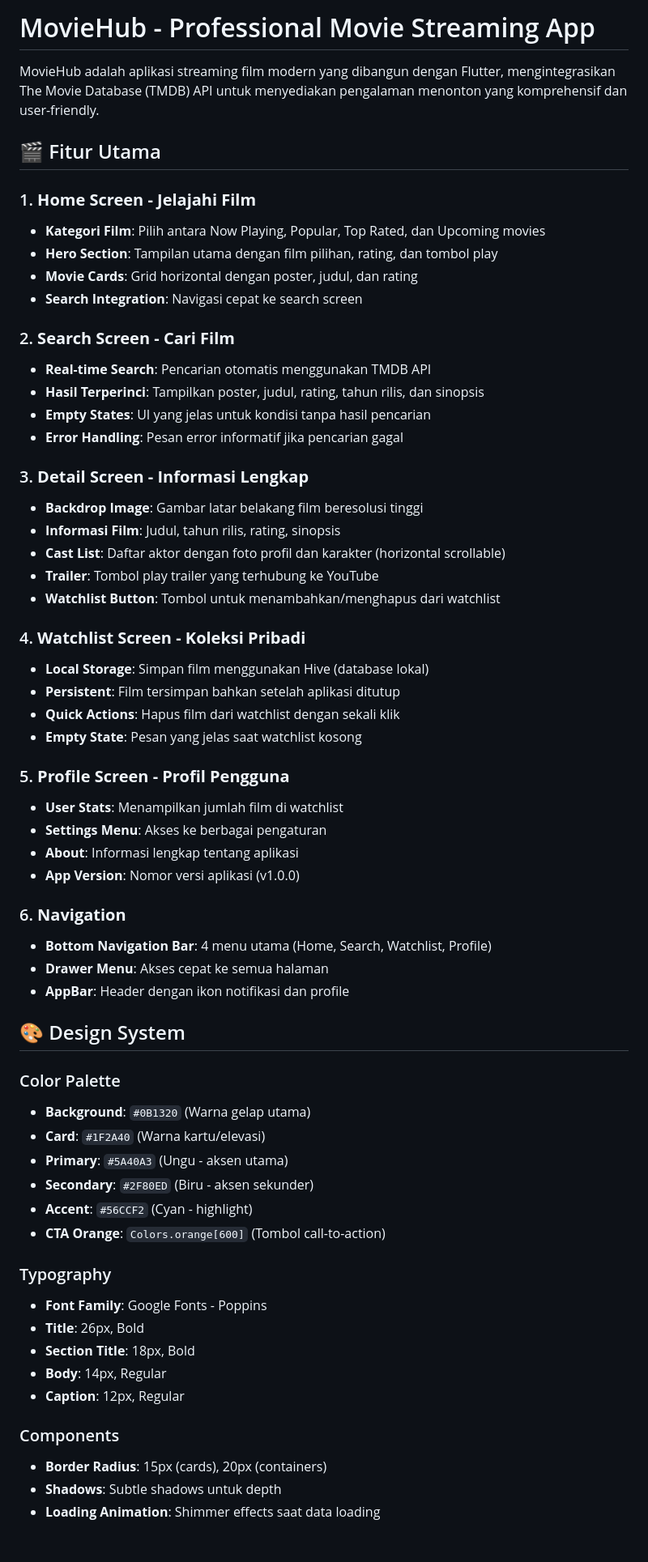
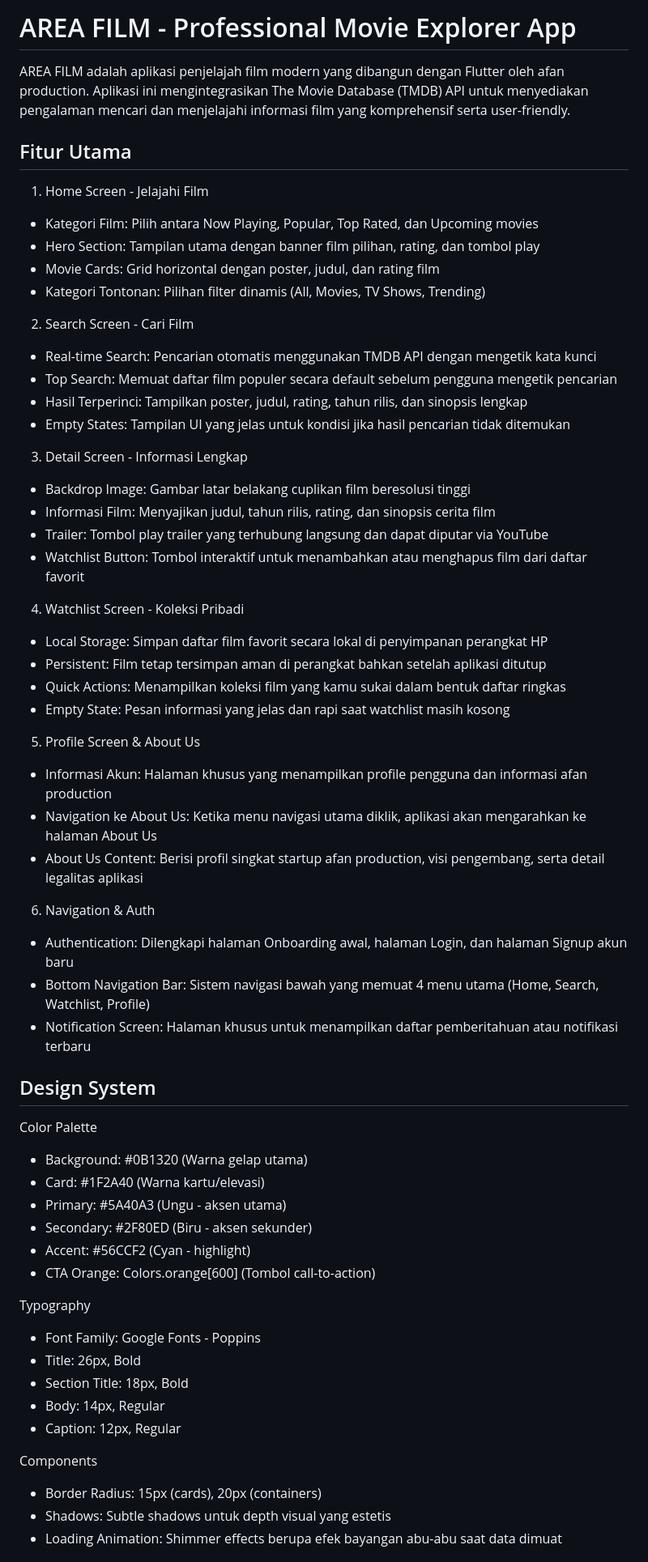
Before and after one commit to AnitaFajrianti/area_film_uas, a Markdown page: README.md, the part around one of its changes. Shown at 81% size. Drawn GitHub-style.

Commit message:
Update README.md sesuai project asli AREA FILM

```diff
--- a/README.md
+++ b/README.md
@@ -1,64 +1,62 @@
-# MovieHub - Professional Movie Streaming App
+# AREA FILM - Professional Movie Explorer App
 
-MovieHub adalah aplikasi streaming film modern yang dibangun dengan Flutter, mengintegrasikan The Movie Database (TMDB) API untuk menyediakan pengalaman menonton yang komprehensif dan user-friendly.
+AREA FILM adalah aplikasi penjelajah film modern yang dibangun dengan Flutter oleh afan production. Aplikasi ini mengintegrasikan The Movie Database (TMDB) API untuk menyediakan pengalaman mencari dan menjelajahi informasi film yang komprehensif serta user-friendly.
 
-## 🎬 Fitur Utama
+## Fitur Utama
 
-### 1. **Home Screen - Jelajahi Film**
-- **Kategori Film**: Pilih antara Now Playing, Popular, Top Rated, dan Upcoming movies
-- **Hero Section**: Tampilan utama dengan film pilihan, rating, dan tombol play
-- **Movie Cards**: Grid horizontal dengan poster, judul, dan rating
-- **Search Integration**: Navigasi cepat ke search screen
+1. Home Screen - Jelajahi Film
+* Kategori Film: Pilih antara Now Playing, Popular, Top Rated, dan Upcoming movies
+* Hero Section: Tampilan utama dengan banner film pilihan, rating, dan tombol play
+* Movie Cards: Grid horizontal dengan poster, judul, dan rating film
+* Kategori Tontonan: Pilihan filter dinamis (All, Movies, TV Shows, Trending)
 
-### 2. **Search Screen - Cari Film**
-- **Real-time Search**: Pencarian otomatis menggunakan TMDB API
-- **Hasil Terperinci**: Tampilkan poster, judul, rating, tahun rilis, dan sinopsis
-- **Empty States**: UI yang jelas untuk kondisi tanpa hasil pencarian
-- **Error Handling**: Pesan error informatif jika pencarian gagal
+2. Search Screen - Cari Film
+* Real-time Search: Pencarian otomatis menggunakan TMDB API dengan mengetik kata kunci
+* Top Search: Memuat daftar film populer secara default sebelum pengguna mengetik pencarian
+* Hasil Terperinci: Tampilkan poster, judul, rating, tahun rilis, dan sinopsis lengkap
+* Empty States: Tampilan UI yang jelas untuk kondisi jika hasil pencarian tidak ditemukan
 
-### 3. **Detail Screen - Informasi Lengkap**
-- **Backdrop Image**: Gambar latar belakang film beresolusi tinggi
-- **Informasi Film**: Judul, tahun rilis, rating, sinopsis
-- **Cast List**: Daftar aktor dengan foto profil dan karakter (horizontal scrollable)
-- **Trailer**: Tombol play trailer yang terhubung ke YouTube
-- **Watchlist Button**: Tombol untuk menambahkan/menghapus dari watchlist
+3. Detail Screen - Informasi Lengkap
+* Backdrop Image: Gambar latar belakang cuplikan film beresolusi tinggi
+* Informasi Film: Menyajikan judul, tahun rilis, rating, dan sinopsis cerita film
+* Trailer: Tombol play trailer yang terhubung langsung dan dapat diputar via YouTube
+* Watchlist Button: Tombol interaktif untuk menambahkan atau menghapus film dari daftar favorit
 
-### 4. **Watchlist Screen - Koleksi Pribadi**
-- **Local Storage**: Simpan film menggunakan Hive (database lokal)
-- **Persistent**: Film tersimpan bahkan setelah aplikasi ditutup
-- **Quick Actions**: Hapus film dari watchlist dengan sekali klik
-- **Empty State**: Pesan yang jelas saat watchlist kosong
+4. Watchlist Screen - Koleksi Pribadi
+* Local Storage: Simpan daftar film favorit secara lokal di penyimpanan perangkat HP
+* Persistent: Film tetap tersimpan aman di perangkat bahkan setelah aplikasi ditutup
+* Quick Actions: Menampilkan koleksi film yang kamu sukai dalam bentuk daftar ringkas
+* Empty State: Pesan informasi yang jelas dan rapi saat watchlist masih kosong
 
-### 5. **Profile Screen - Profil Pengguna**
-- **User Stats**: Menampilkan jumlah film di watchlist
-- **Settings Menu**: Akses ke berbagai pengaturan
-- **About**: Informasi lengkap tentang aplikasi
-- **App Version**: Nomor versi aplikasi (v1.0.0)
+5. Profile Screen & About Us
+* Informasi Akun: Halaman khusus yang menampilkan profile pengguna dan informasi afan production
+* Navigation ke About Us: Ketika menu navigasi utama diklik, aplikasi akan mengarahkan ke halaman About Us
+* About Us Content: Berisi profil singkat startup afan production, visi pengembang, serta detail legalitas aplikasi
 
-### 6. **Navigation**
-- **Bottom Navigation Bar**: 4 menu utama (Home, Search, Watchlist, Profile)
-- **Drawer Menu**: Akses cepat ke semua halaman
-- **AppBar**: Header dengan ikon notifikasi dan profile
+6. Navigation & Auth
+* Authentication: Dilengkapi halaman Onboarding awal, halaman Login, dan halaman Signup akun baru
+* Bottom Navigation Bar: Sistem navigasi bawah yang memuat 4 menu utama (Home, Search, Watchlist, Profile)
+* Notification Screen: Halaman khusus untuk menampilkan daftar pemberitahuan atau notifikasi terbaru
 
-## 🎨 Design System
+## Design System
 
-### Color Palette
-- **Background**: `#0B1320` (Warna gelap utama)
-- **Card**: `#1F2A40` (Warna kartu/elevasi)
-- **Primary**: `#5A40A3` (Ungu - aksen utama)
-- **Secondary**: `#2F80ED` (Biru - aksen sekunder)
-- **Accent**: `#56CCF2` (Cyan - highlight)
-- **CTA Orange**: `Colors.orange[600]` (Tombol call-to-action)
+Color Palette
+* Background: #0B1320 (Warna gelap utama)
+* Card: #1F2A40 (Warna kartu/elevasi)
+* Primary: #5A40A3 (Ungu - aksen utama)
+* Secondary: #2F80ED (Biru - aksen sekunder)
+* Accent: #56CCF2 (Cyan - highlight)
+* CTA Orange: Colors.orange[600] (Tombol call-to-action)
 
-### Typography
-- **Font Family**: Google Fonts - Poppins
-- **Title**: 26px, Bold
-- **Section Title**: 18px, Bold
-- **Body**: 14px, Regular
-- **Caption**: 12px, Regular
+Typography
+* Font Family: Google Fonts - Poppins
+* Title: 26px, Bold
+* Section Title: 18px, Bold
+* Body: 14px, Regular
+* Caption: 12px, Regular
 
-### Components
-- **Border Radius**: 15px (cards), 20px (containers)
-- **Shadows**: Subtle shadows untuk depth
-- **Loading Animation**: Shimmer effects saat data loading
+Components
+* Border Radius: 15px (cards), 20px (containers)
+* Shadows: Subtle shadows untuk depth visual yang estetis
+* Loading Animation: Shimmer effects berupa efek bayangan abu-abu saat data dimuat
 
```
Also changed, not shown: other parts of README.md (+88 -136 lines).
